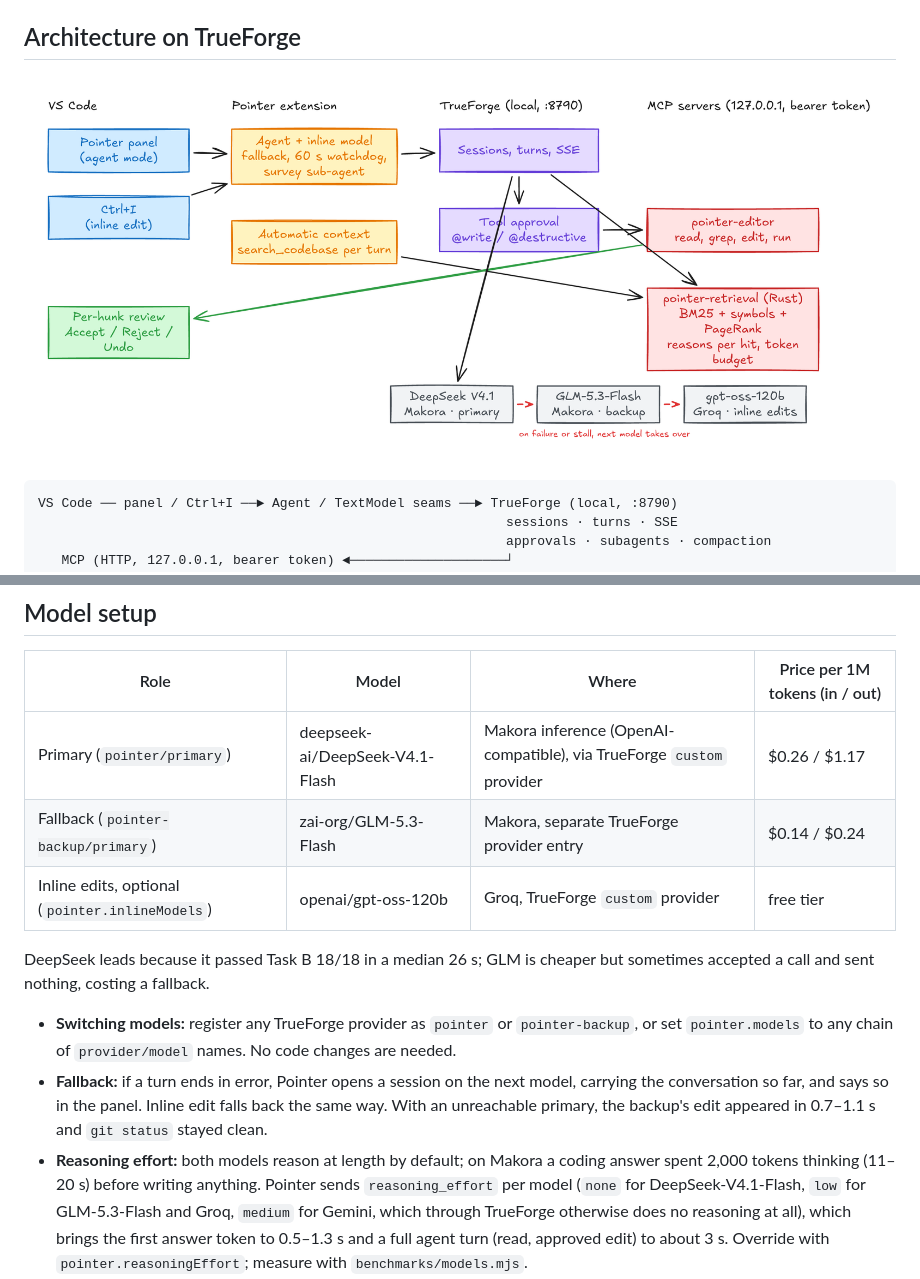
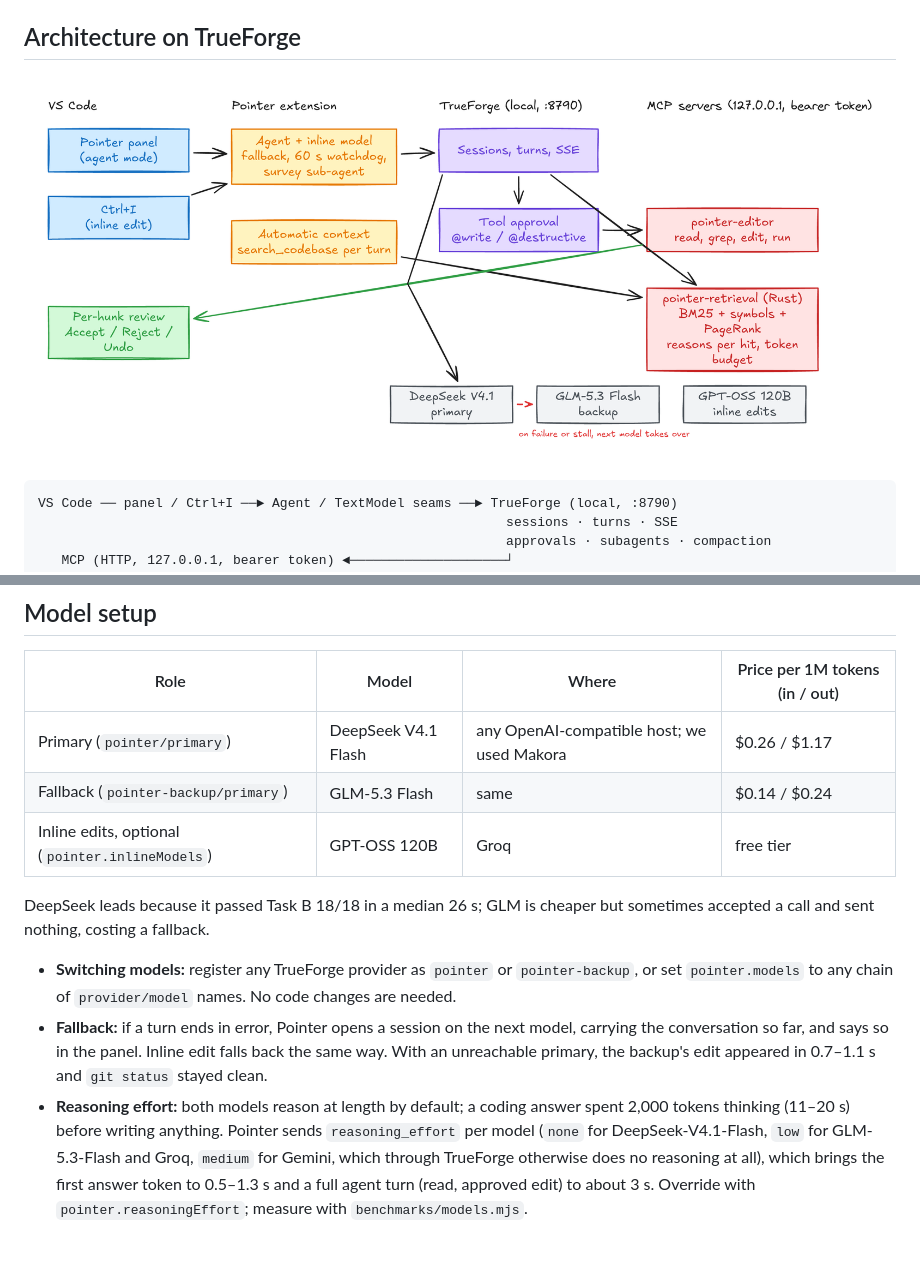
Before and after one commit to pointersh/Pointer, a Markdown page: docs/architecture.md, 2 parts joined by grey strips. GitHub-like rendering; pictures changed too: docs/architecture.png; blank space fills up the shorter version.

```diff
--- a/docs/architecture.md
+++ b/docs/architecture.md
@@ -142,9 +142,9 @@ takes under 1 ms.
 
 | Role | Model | Where | Price per 1M tokens (in / out) |
 |---|---|---|---|
-| Primary (`pointer/primary`) | deepseek-ai/DeepSeek-V4.1-Flash | Makora inference (OpenAI-compatible), via TrueForge `custom` provider | $0.26 / $1.17 |
-| Fallback (`pointer-backup/primary`) | zai-org/GLM-5.3-Flash | Makora, separate TrueForge provider entry | $0.14 / $0.24 |
-| Inline edits, optional (`pointer.inlineModels`) | openai/gpt-oss-120b | Groq, TrueForge `custom` provider | free tier |
+| Primary (`pointer/primary`) | DeepSeek V4.1 Flash | any OpenAI-compatible host; we used Makora | $0.26 / $1.17 |
+| Fallback (`pointer-backup/primary`) | GLM-5.3 Flash | same | $0.14 / $0.24 |
+| Inline edits, optional (`pointer.inlineModels`) | GPT-OSS 120B | Groq | free tier |
 
 DeepSeek leads because it passed Task B 18/18 in a median 26 s; GLM is cheaper
 but sometimes accepted a call and sent nothing, costing a fallback.
@@ -156,7 +156,7 @@ but sometimes accepted a call and sent nothing, costing a fallback.
   model, carrying the conversation so far, and says so in the panel. Inline edit
   falls back the same way. With an unreachable primary, the backup's edit
   appeared in 0.7–1.1 s and `git status` stayed clean.
-- **Reasoning effort:** both models reason at length by default; on Makora a
+- **Reasoning effort:** both models reason at length by default; a
   coding answer spent 2,000 tokens thinking (11–20 s) before writing anything.
   Pointer sends `reasoning_effort` per model (`none` for DeepSeek-V4.1-Flash,
   `low` for GLM-5.3-Flash and Groq, `medium` for Gemini, which through TrueForge
```
Also changed, not shown: README.md (+3 -1 lines), benchmarks/README.md (+3 -3 lines).
